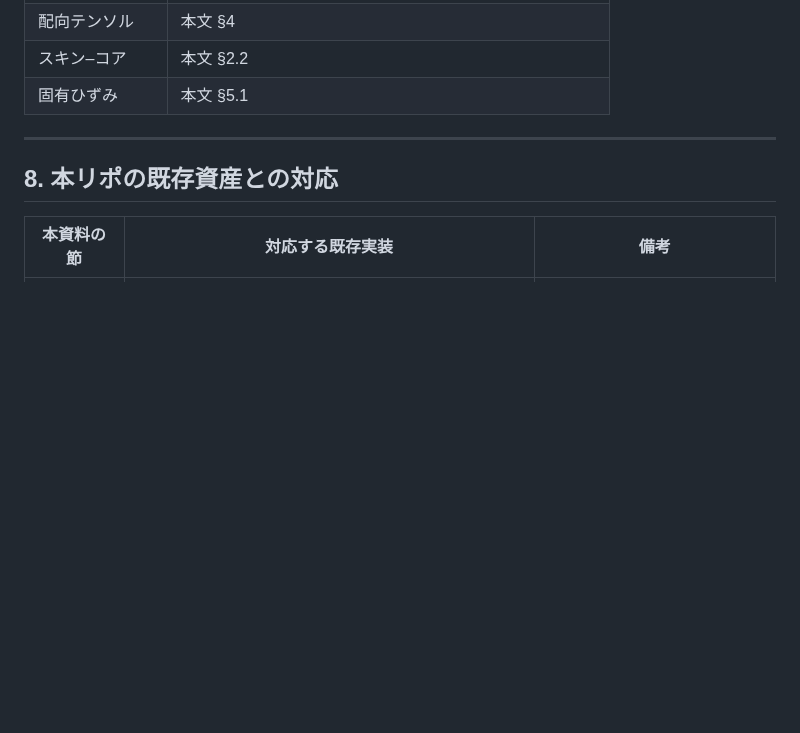
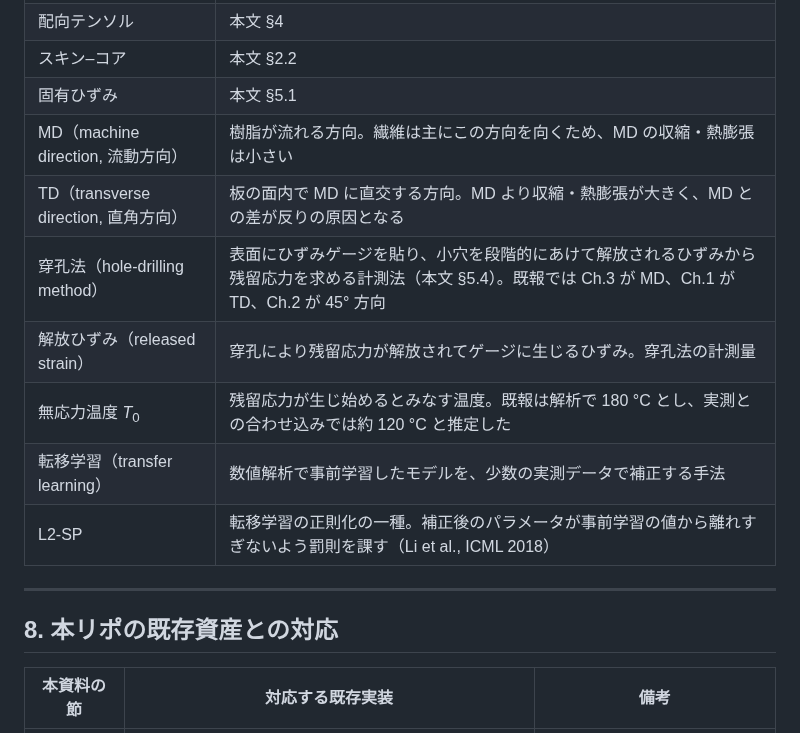
Before and after one commit to keisuke58/wccm2026-cfrp-gnn, a Markdown page: research/PRIMER_injection_molding_residual_strain.md, the part around the change. Drawn GitHub-style; blank space fills up the shorter version.

Commit message:
Docs: add MD/TD, hole drilling, T0, transfer learning to the primer glossary
Co-Authored-By: Claude Opus 5.5 <noreply@anthropic.com>
Claude-Session: https://claude.ai/code/session_01VgNETZNyNdxs7fPiUiXfyS

```diff
--- a/research/PRIMER_injection_molding_residual_strain.md
+++ b/research/PRIMER_injection_molding_residual_strain.md
@@ -205,6 +205,13 @@ K(T) = K₀ exp[ −U* / R(T − T∞) ] · exp[ −K_g / (T ΔT f) ]     (3)
 | 配向テンソル | 本文 §4 |
 | スキン–コア | 本文 §2.2 |
 | 固有ひずみ | 本文 §5.1 |
+| MD（machine direction, 流動方向） | 樹脂が流れる方向。繊維は主にこの方向を向くため、MD の収縮・熱膨張は小さい |
+| TD（transverse direction, 直角方向） | 板の面内で MD に直交する方向。MD より収縮・熱膨張が大きく、MD との差が反りの原因となる |
+| 穿孔法（hole-drilling method） | 表面にひずみゲージを貼り、小穴を段階的にあけて解放されるひずみから残留応力を求める計測法（本文 §5.4）。既報では Ch.3 が MD、Ch.1 が TD、Ch.2 が 45° 方向 |
+| 解放ひずみ（released strain） | 穿孔により残留応力が解放されてゲージに生じるひずみ。穿孔法の計測量 |
+| 無応力温度 *T*<sub>0</sub> | 残留応力が生じ始めるとみなす温度。既報は解析で 180 °C とし、実測との合わせ込みでは約 120 °C と推定した |
+| 転移学習（transfer learning） | 数値解析で事前学習したモデルを、少数の実測データで補正する手法 |
+| L2-SP | 転移学習の正則化の一種。補正後のパラメータが事前学習の値から離れすぎないよう罰則を課す（Li et al., ICML 2018） |
 
 ---
 
```
